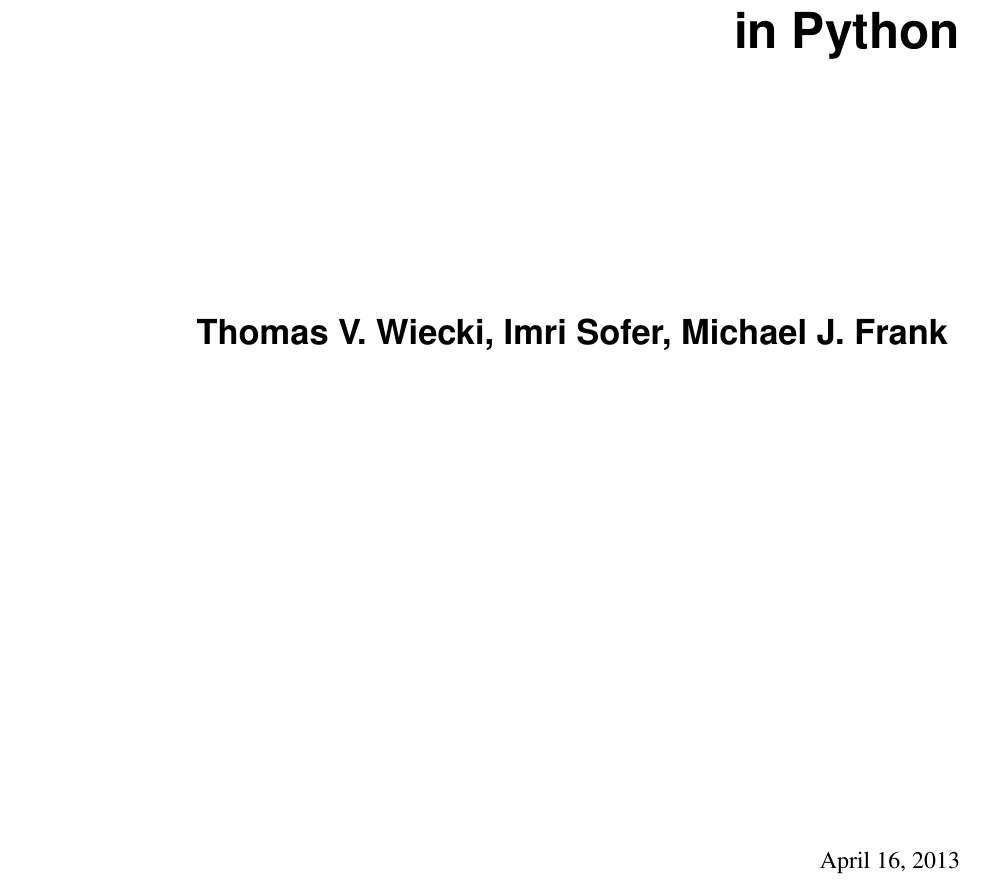
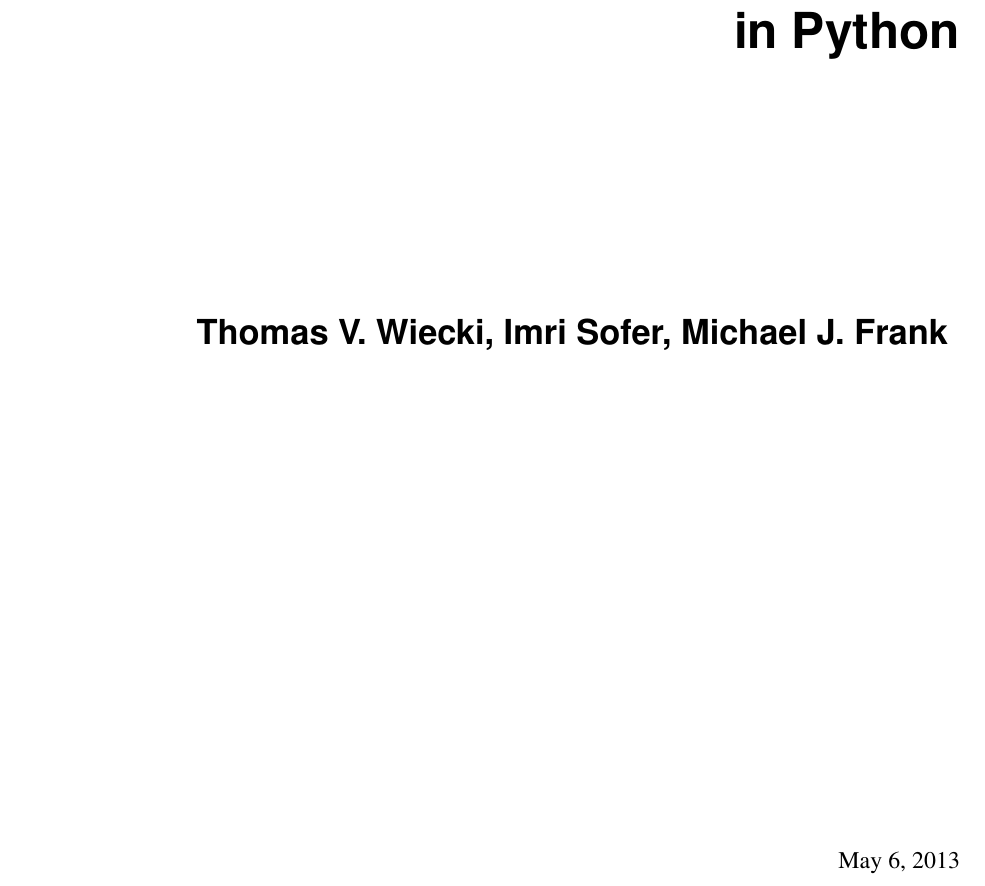
Before and after one commit to hddm-devs/hddm, a LaTeX document (docs/paper/HDDM_submission.tex): part of page 1 of 19, cut so that both start at the same text. Compiled offline with pdfLaTeX.

Commit message:
Update HDDM_submission.tex

```diff
--- a/docs/paper/HDDM_submission.tex
+++ b/docs/paper/HDDM_submission.tex
@@ -13,7 +13,7 @@
 \usepackage[sectionbib]{natbib}
 
 \title{HDDM: Hierarchical Bayesian estimation of the Drift-Diffusion Model in Python}
-\date{April 16, 2013}
+\date{May 6, 2013}
 \author{Thomas V. Wiecki, Imri Sofer, Michael J. Frank}
 \newcommand{\sphinxlogo}{}
 \renewcommand{\releasename}{Release}
```
